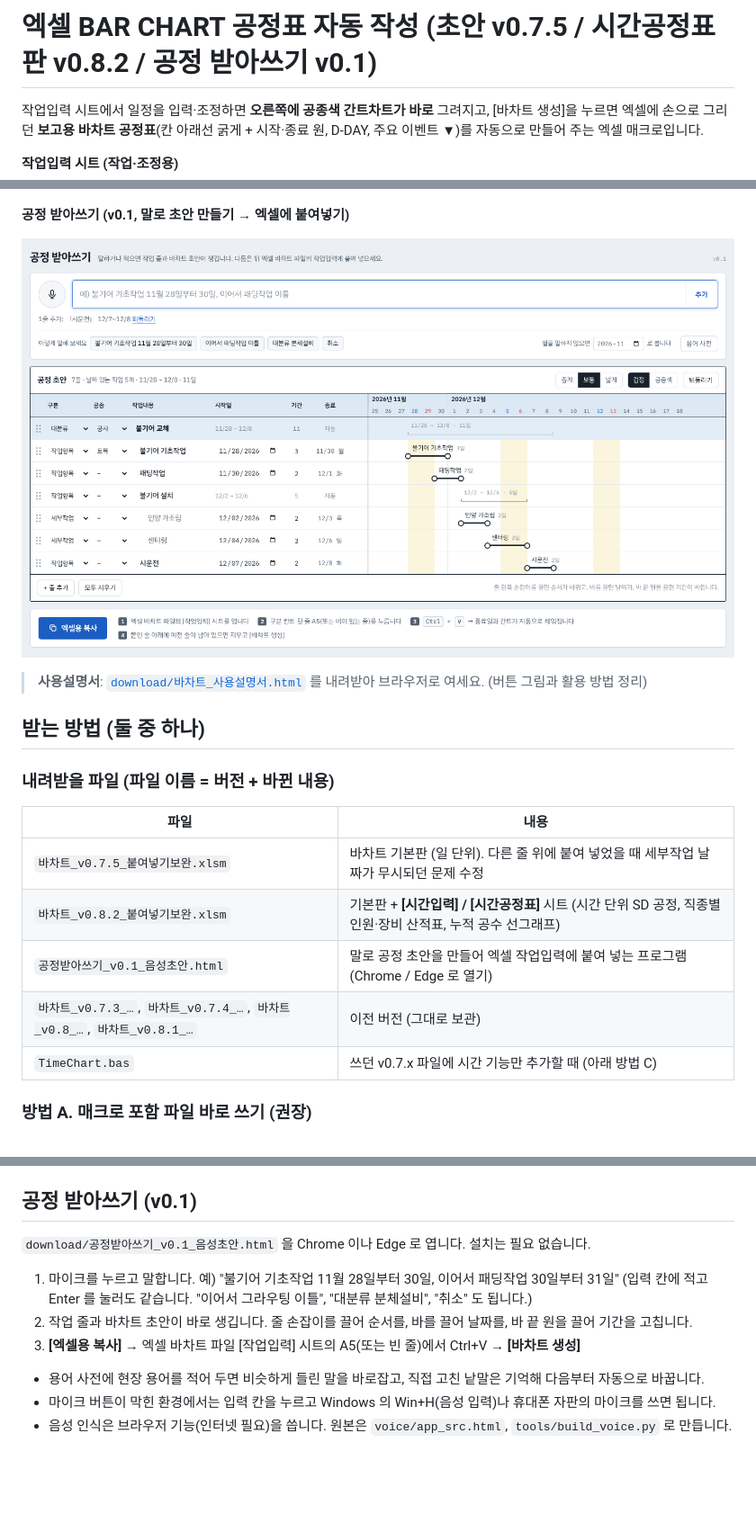
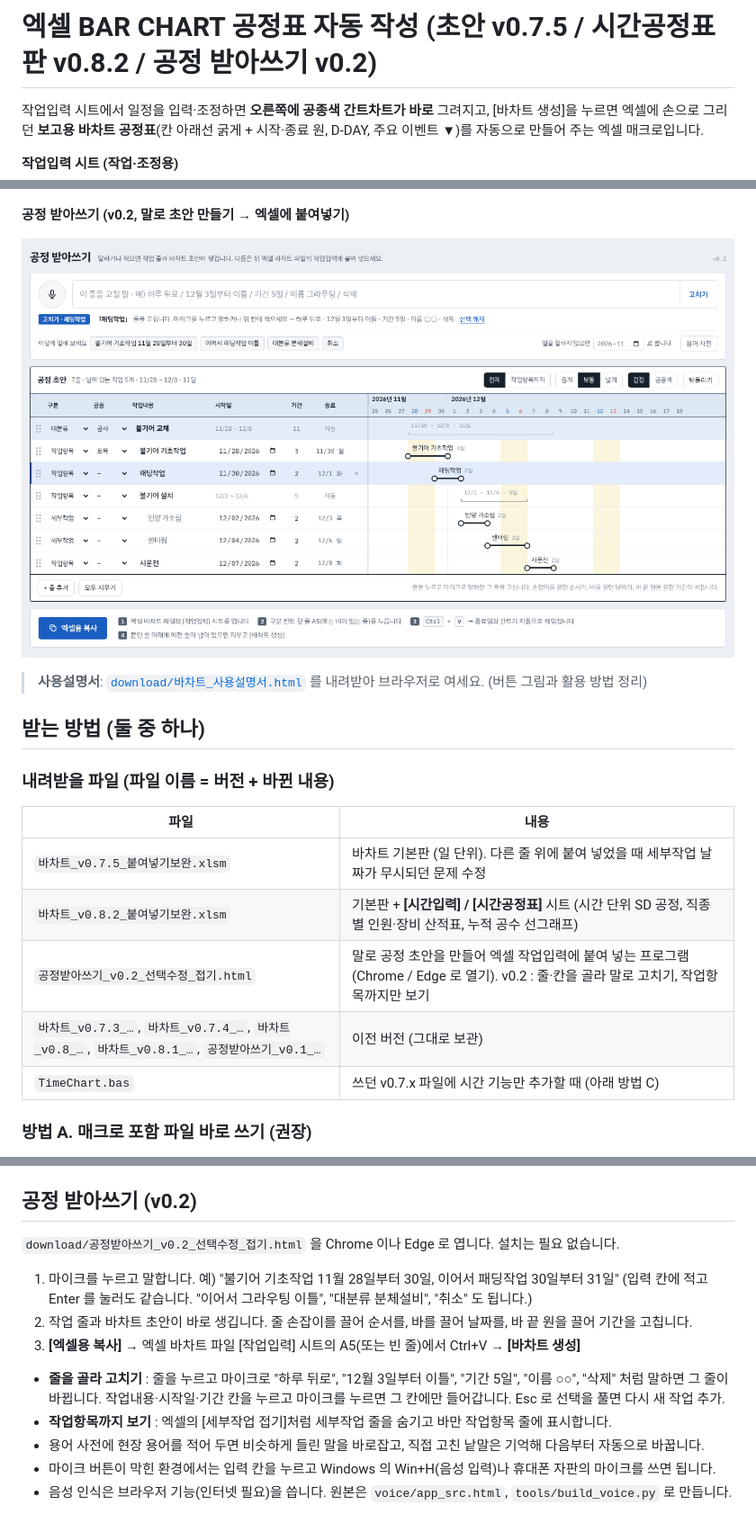
Before and after one commit to poscoencpo3-ui/po3, a Markdown page: excel-barchart/README.md, 3 parts joined by grey strips. Shown at 90% size. Rendered like a GitHub page; pictures changed too: excel-barchart/docs/preview_voice.png; blank space fills up the shorter version.

```diff
--- a/excel-barchart/README.md
+++ b/excel-barchart/README.md
@@ -1,4 +1,4 @@
-# 엑셀 BAR CHART 공정표 자동 작성 (초안 v0.7.5 / 시간공정표판 v0.8.2 / 공정 받아쓰기 v0.1)
+# 엑셀 BAR CHART 공정표 자동 작성 (초안 v0.7.5 / 시간공정표판 v0.8.2 / 공정 받아쓰기 v0.2)
 
 작업입력 시트에서 일정을 입력·조정하면 **오른쪽에 공종색 간트차트가 바로** 그려지고,
 [바차트 생성]을 누르면 엑셀에 손으로 그리던 **보고용 바차트 공정표**(칸 아래선 굵게 + 시작·종료 원, D-DAY, 주요 이벤트 ▼)를 자동으로 만들어 주는 엑셀 매크로입니다.
@@ -17,7 +17,7 @@
 
 ![시간공정표 미리보기](docs/preview_time.png)
 
-**공정 받아쓰기 (v0.1, 말로 초안 만들기 → 엑셀에 붙여넣기)**
+**공정 받아쓰기 (v0.2, 말로 초안 만들기 → 엑셀에 붙여넣기)**
 
 ![공정 받아쓰기 미리보기](docs/preview_voice.png)
 
@@ -31,8 +31,8 @@
 |---|---|
 | `바차트_v0.7.5_붙여넣기보완.xlsm` | 바차트 기본판 (일 단위). 다른 줄 위에 붙여 넣었을 때 세부작업 날짜가 무시되던 문제 수정 |
 | `바차트_v0.8.2_붙여넣기보완.xlsm` | 기본판 + **[시간입력] / [시간공정표]** 시트 (시간 단위 SD 공정, 직종별 인원·장비 산적표, 누적 공수 선그래프) |
-| `공정받아쓰기_v0.1_음성초안.html` | 말로 공정 초안을 만들어 엑셀 작업입력에 붙여 넣는 프로그램 (Chrome / Edge 로 열기) |
-| `바차트_v0.7.3_…`, `바차트_v0.7.4_…`, `바차트_v0.8_…`, `바차트_v0.8.1_…` | 이전 버전 (그대로 보관) |
+| `공정받아쓰기_v0.2_선택수정_접기.html` | 말로 공정 초안을 만들어 엑셀 작업입력에 붙여 넣는 프로그램 (Chrome / Edge 로 열기). v0.2 : 줄·칸을 골라 말로 고치기, 작업항목까지만 보기 |
+| `바차트_v0.7.3_…`, `바차트_v0.7.4_…`, `바차트_v0.8_…`, `바차트_v0.8.1_…`, `공정받아쓰기_v0.1_…` | 이전 버전 (그대로 보관) |
 | `TimeChart.bas` | 쓰던 v0.7.x 파일에 시간 기능만 추가할 때 (아래 방법 C) |
 
 ### 방법 A. 매크로 포함 파일 바로 쓰기 (권장)
@@ -65,15 +65,18 @@
   막대 위 숫자는 투입 수가 바뀌는 시점에만 표시.
 - 별도 모듈(`TimeChart`)·별도 시트로 동작하므로 기존 메인 / 작업입력 / 바차트에는 영향이 없습니다.
 
-## 공정 받아쓰기 (v0.1)
+## 공정 받아쓰기 (v0.2)
 
-`download/공정받아쓰기_v0.1_음성초안.html` 을 Chrome 이나 Edge 로 엽니다. 설치는 필요 없습니다.
+`download/공정받아쓰기_v0.2_선택수정_접기.html` 을 Chrome 이나 Edge 로 엽니다. 설치는 필요 없습니다.
 
 1. 마이크를 누르고 말합니다. 예) "불기어 기초작업 11월 28일부터 30일, 이어서 패딩작업 30일부터 31일"
    (입력 칸에 적고 Enter 를 눌러도 같습니다. "이어서 그라우팅 이틀", "대분류 분체설비", "취소" 도 됩니다.)
 2. 작업 줄과 바차트 초안이 바로 생깁니다. 줄 손잡이를 끌어 순서를, 바를 끌어 날짜를, 바 끝 원을 끌어 기간을 고칩니다.
 3. **[엑셀용 복사]** → 엑셀 바차트 파일 [작업입력] 시트의 A5(또는 빈 줄)에서 Ctrl+V → **[바차트 생성]**
 
+- **줄을 골라 고치기** : 줄을 누르고 마이크로 "하루 뒤로", "12월 3일부터 이틀", "기간 5일", "이름 ○○", "삭제" 처럼 말하면 그 줄이 바뀝니다.
+  작업내용·시작일·기간 칸을 누르고 마이크를 누르면 그 칸에만 들어갑니다. Esc 로 선택을 풀면 다시 새 작업 추가.
+- **작업항목까지 보기** : 엑셀의 [세부작업 접기]처럼 세부작업 줄을 숨기고 바만 작업항목 줄에 표시합니다.
 - 용어 사전에 현장 용어를 적어 두면 비슷하게 들린 말을 바로잡고, 직접 고친 낱말은 기억해 다음부터 자동으로 바꿉니다.
 - 마이크 버튼이 막힌 환경에서는 입력 칸을 누르고 Windows 의 Win+H(음성 입력)나 휴대폰 자판의 마이크를 쓰면 됩니다.
 - 음성 인식은 브라우저 기능(인터넷 필요)을 씁니다. 원본은 `voice/app_src.html`, `tools/build_voice.py` 로 만듭니다.
```
Also changed, not shown: other parts of excel-barchart/README.md (+1 -1 lines), 6 other files.
